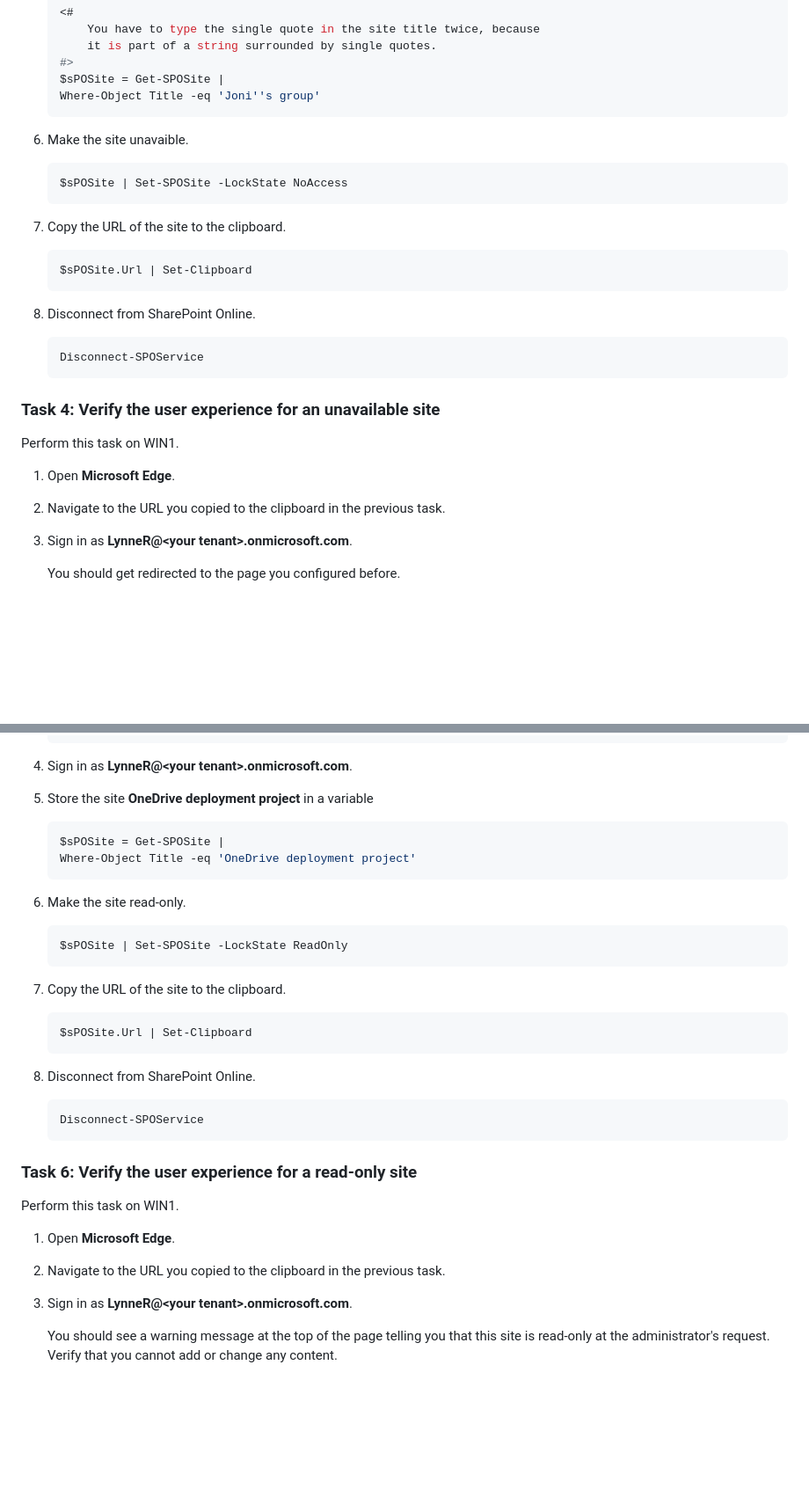
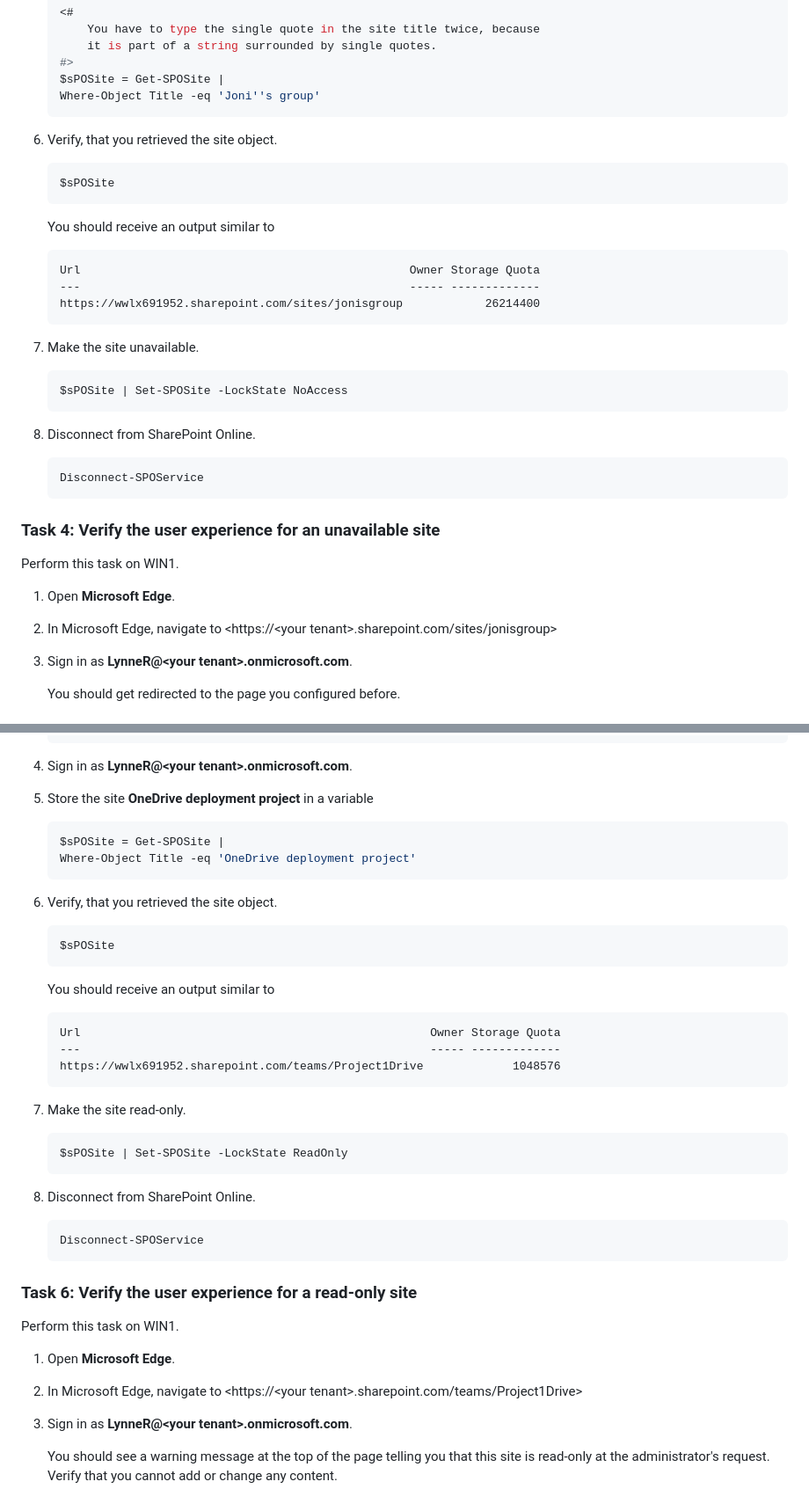
Before and after one commit to Easy-On/SPOnline, a Markdown page: Instructions/Labs/Site-administration.md, 2 parts joined by grey strips. Shown at 88% size. Rendered like a GitHub page; blank space fills up the shorter version.

Commit message:
Fix typos and enhance instructions in Site administration lab; add exercise figures for clarity

`````diff
--- a/Instructions/Labs/Site-administration.md
+++ b/Instructions/Labs/Site-administration.md
@@ -1254,16 +1263,24 @@ Perform this task on WIN1.
     Where-Object Title -eq 'Joni''s group'
     ````
 
-1. Make the site unavaible.
+1. Verify, that you retrieved the site object.
+
+    ````powershell
+    $sPOSite
+    ````
+
+    You should receive an output similar to
+
+    ````text
+    Url                                                Owner Storage Quota
+    ---                                                ----- -------------
+    https://wwlx691952.sharepoint.com/sites/jonisgroup            26214400
+    ````
+
+1. Make the site unavailable.
 
     ````powershell
     $sPOSite | Set-SPOSite -LockState NoAccess
-    ````
-
-1. Copy the URL of the site to the clipboard.
-
-    ````powershell
-    $sPOSite.Url | Set-Clipboard
     ````
 
 1. Disconnect from SharePoint Online.
@@ -1277,7 +1294,7 @@ Perform this task on WIN1.
 Perform this task on WIN1.
 
 1. Open **Microsoft Edge**.
-1. Navigate to the URL you copied to the clipboard in the previous task.
+1. In Microsoft Edge, navigate to <https://\<your tenant\>.sharepoint.com/sites/jonisgroup>
 1. Sign in as **LynneR@\<your tenant\>.onmicrosoft.com**.
 
     You should get redirected to the page you configured before.
@@ -1304,16 +1321,24 @@ Perform this task on WIN1.
     Where-Object Title -eq 'OneDrive deployment project'
     ````
 
+1. Verify, that you retrieved the site object.
+
+    ````powershell
+    $sPOSite
+    ````
+
+    You should receive an output similar to
+
+    ````text
+    Url                                                   Owner Storage Quota
+    ---                                                   ----- -------------
+    https://wwlx691952.sharepoint.com/teams/Project1Drive             1048576
+    ````
+
 1. Make the site read-only.
 
     ````powershell
     $sPOSite | Set-SPOSite -LockState ReadOnly
-    ````
-
-1. Copy the URL of the site to the clipboard.
-
-    ````powershell
-    $sPOSite.Url | Set-Clipboard
     ````
 
 1. Disconnect from SharePoint Online.
@@ -1327,9 +1352,11 @@ Perform this task on WIN1.
 Perform this task on WIN1.
 
 1. Open **Microsoft Edge**.
-1. Navigate to the URL you copied to the clipboard in the previous task.
+1. In Microsoft Edge, navigate to <https://\<your tenant\>.sharepoint.com/teams/Project1Drive>
 1. Sign in as **LynneR@\<your tenant\>.onmicrosoft.com**.
 
     You should see a warning message at the top of the page telling you that this site is read-only at the administrator's request. Verify that you cannot add or change any content.
 
 [figure 1]:/images/Lab-Site-administration-Exercise-1.png
+[figure 2]:/images/Lab-Site-administration-Exercise-3.png
+[figure 3]:/images/Lab-Site-administration-Exercise-5.png
`````
Also changed, not shown: other parts of Instructions/Labs/Site-administration.md (+20 -11 lines), images/Lab-Site-administration-exercise-3.png (added), images/Lab-Site-administration-exercise-5.png (added).
